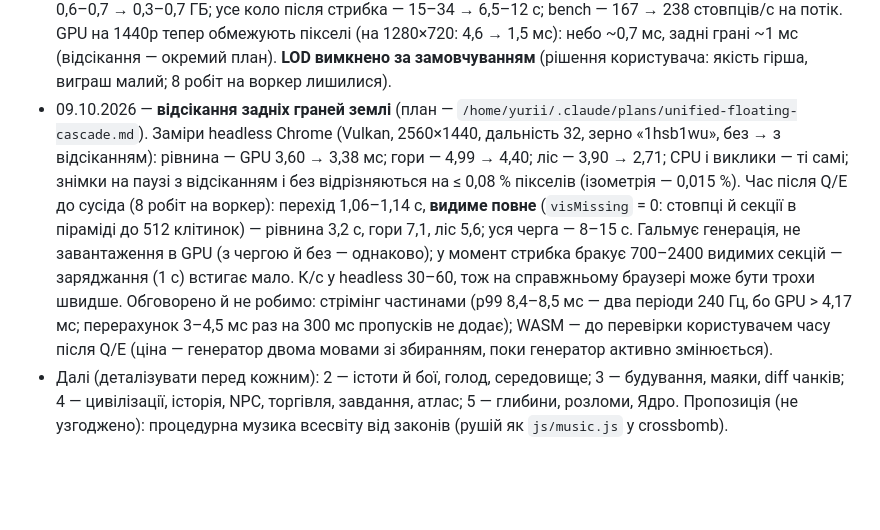
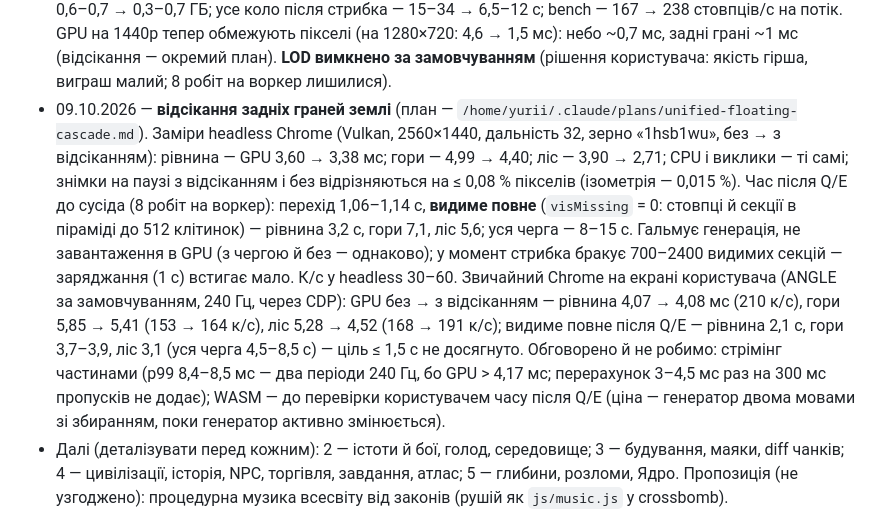
Before and after one commit to IClimber/echoverse, a Markdown page: CLAUDE.md, the part around the change. Rendered like a GitHub page; blank space fills up the shorter version.

Commit message:
CLAUDE.md: заміри відсікання й часу після Q/E у звичайному Chrome
Co-Authored-By: Claude Opus 5.5 <noreply@anthropic.com>
Claude-Session: https://claude.ai/code/session_012m3jBoaGTRxTQuSePSx2MZ

```diff
--- a/CLAUDE.md
+++ b/CLAUDE.md
@@ -115,7 +115,7 @@
 - 08.10.2026 — пилова буря й «дощ не долітає» — за околом з гістерезисом (скарга «в одному блоці пилова буря, а в сусідньому нема»); **рельєф 3.1** (генератор v13): скелі областями без відірваних шматків, родини кривої «материк → висота», ерозія, куести, останці, баштовий карст, рифти. Далі за документом: 3.3 колони й «локшина» + 3.8 шари порід.
 - 09.10.2026 — **рушій під далеку промальовку** (кроки 0–9): заміри (F3, `eco.stats`), пул воркерів, числові ключі світу, регіони зі щільними вершинами, арени й multi-draw, варіанти шейдерів і UBO, рослини зблизька окремо, тіла екземплярами, бюджети GPU, дальність 8–32 чанки, інкрементний стрімінг усього кола, швидший меш (той самий результат — `MESH_GOLD`), такти 120 / 30 Гц з інтерполяцією, зіткнення тіл між собою. Заміри (Node, один потік): меш землі 2,75 → ~1,4 мс на стовпець, рослини зблизька 1,9 → 0,5, робота стовпця 9,8 → 7,8 мс (~128 стовпців/с на потік, ×6 воркерів). Headless Chrome (swiftshader), дальність 32: ~3400 стовпців, ~2600 непорожніх секцій, ~200 викликів на кадр, перерахунок стрімінгу ~6 мс раз на 300 мс. **Не перевірено на еталонній машині** (GTX 1660 Ti, 1440p): к/с, кадр і p99, CPU, GPU, час до повного видимого після Q/E — чекає перевірки користувачем через F3.
 - 09.10.2026 — заміри користувача (GTX 1660 Ti, 2560×1440, Chrome, дальність 32): рівнина 240 к/с (стеля монітора), GPU 3,5 мс; гори 160 к/с, GPU 5,6 мс, 2,84 млн трикутників; політ 161–181 к/с; CPU ~1,5 мс, викликів ~180–200, у GPU 0,4–0,6 ГБ; після Q/E ~2 с. **Рівні деталізації далекої землі** (план — `/home/yurii/.claude/plans/unified-floating-cascade.md`) і 8 робіт на воркер. Заміри headless Chrome на тій самій машині (Vulkan, 2560×1440, зерно «1hsb1wu», до → після): гори — трикутників 3,12 → 1,08 млн, GPU 5,3 → 4,8 мс; ліс — 2,57 → 1,23 млн, 5,2 → 4,7 мс; рівнина — 1,13 → 0,57 млн, 4,6 → 4,0 мс; пам'ять GPU 0,6–0,7 → 0,3–0,7 ГБ; усе коло після стрибка — 15–34 → 6,5–12 с; bench — 167 → 238 стовпців/с на потік. GPU на 1440p тепер обмежують пікселі (на 1280×720: 4,6 → 1,5 мс): небо ~0,7 мс, задні грані ~1 мс (відсікання — окремий план). **LOD вимкнено за замовчуванням** (рішення користувача: якість гірша, виграш малий; 8 робіт на воркер лишилися).
-- 09.10.2026 — **відсікання задніх граней землі** (план — `/home/yurii/.claude/plans/unified-floating-cascade.md`). Заміри headless Chrome (Vulkan, 2560×1440, дальність 32, зерно «1hsb1wu», без → з відсіканням): рівнина — GPU 3,60 → 3,38 мс; гори — 4,99 → 4,40; ліс — 3,90 → 2,71; CPU і виклики — ті самі; знімки на паузі з відсіканням і без відрізняються на ≤ 0,08 % пікселів (ізометрія — 0,015 %). Час після Q/E до сусіда (8 робіт на воркер): перехід 1,06–1,14 с, **видиме повне** (`visMissing` = 0: стовпці й секції в піраміді до 512 клітинок) — рівнина 3,2 с, гори 7,1, ліс 5,6; уся черга — 8–15 с. Гальмує генерація, не завантаження в GPU (з чергою й без — однаково); у момент стрибка бракує 700–2400 видимих секцій — заряджання (1 с) встигає мало. К/с у headless 30–60, тож на справжньому браузері може бути трохи швидше. Обговорено й не робимо: стрімінг частинами (p99 8,4–8,5 мс — два періоди 240 Гц, бо GPU > 4,17 мс; перерахунок 3–4,5 мс раз на 300 мс пропусків не додає); WASM — до перевірки користувачем часу після Q/E (ціна — генератор двома мовами зі збиранням, поки генератор активно змінюється).
+- 09.10.2026 — **відсікання задніх граней землі** (план — `/home/yurii/.claude/plans/unified-floating-cascade.md`). Заміри headless Chrome (Vulkan, 2560×1440, дальність 32, зерно «1hsb1wu», без → з відсіканням): рівнина — GPU 3,60 → 3,38 мс; гори — 4,99 → 4,40; ліс — 3,90 → 2,71; CPU і виклики — ті самі; знімки на паузі з відсіканням і без відрізняються на ≤ 0,08 % пікселів (ізометрія — 0,015 %). Час після Q/E до сусіда (8 робіт на воркер): перехід 1,06–1,14 с, **видиме повне** (`visMissing` = 0: стовпці й секції в піраміді до 512 клітинок) — рівнина 3,2 с, гори 7,1, ліс 5,6; уся черга — 8–15 с. Гальмує генерація, не завантаження в GPU (з чергою й без — однаково); у момент стрибка бракує 700–2400 видимих секцій — заряджання (1 с) встигає мало. К/с у headless 30–60. Звичайний Chrome на екрані користувача (ANGLE за замовчуванням, 240 Гц, через CDP): GPU без → з відсіканням — рівнина 4,07 → 4,08 мс (210 к/с), гори 5,85 → 5,41 (153 → 164 к/с), ліс 5,28 → 4,52 (168 → 191 к/с); видиме повне після Q/E — рівнина 2,1 с, гори 3,7–3,9, ліс 3,1 (уся черга 4,5–8,5 с) — ціль ≤ 1,5 с не досягнуто. Обговорено й не робимо: стрімінг частинами (p99 8,4–8,5 мс — два періоди 240 Гц, бо GPU > 4,17 мс; перерахунок 3–4,5 мс раз на 300 мс пропусків не додає); WASM — до перевірки користувачем часу після Q/E (ціна — генератор двома мовами зі збиранням, поки генератор активно змінюється).
 - Далі (деталізувати перед кожним): 2 — істоти й бої, голод, середовище; 3 — будування, маяки, diff чанків; 4 — цивілізації, історія, NPC, торгівля, завдання, атлас; 5 — глибини, розломи, Ядро. Пропозиція (не узгоджено): процедурна музика всесвіту від законів (рушій як `js/music.js` у crossbomb).
 
 ## Тестування
```
